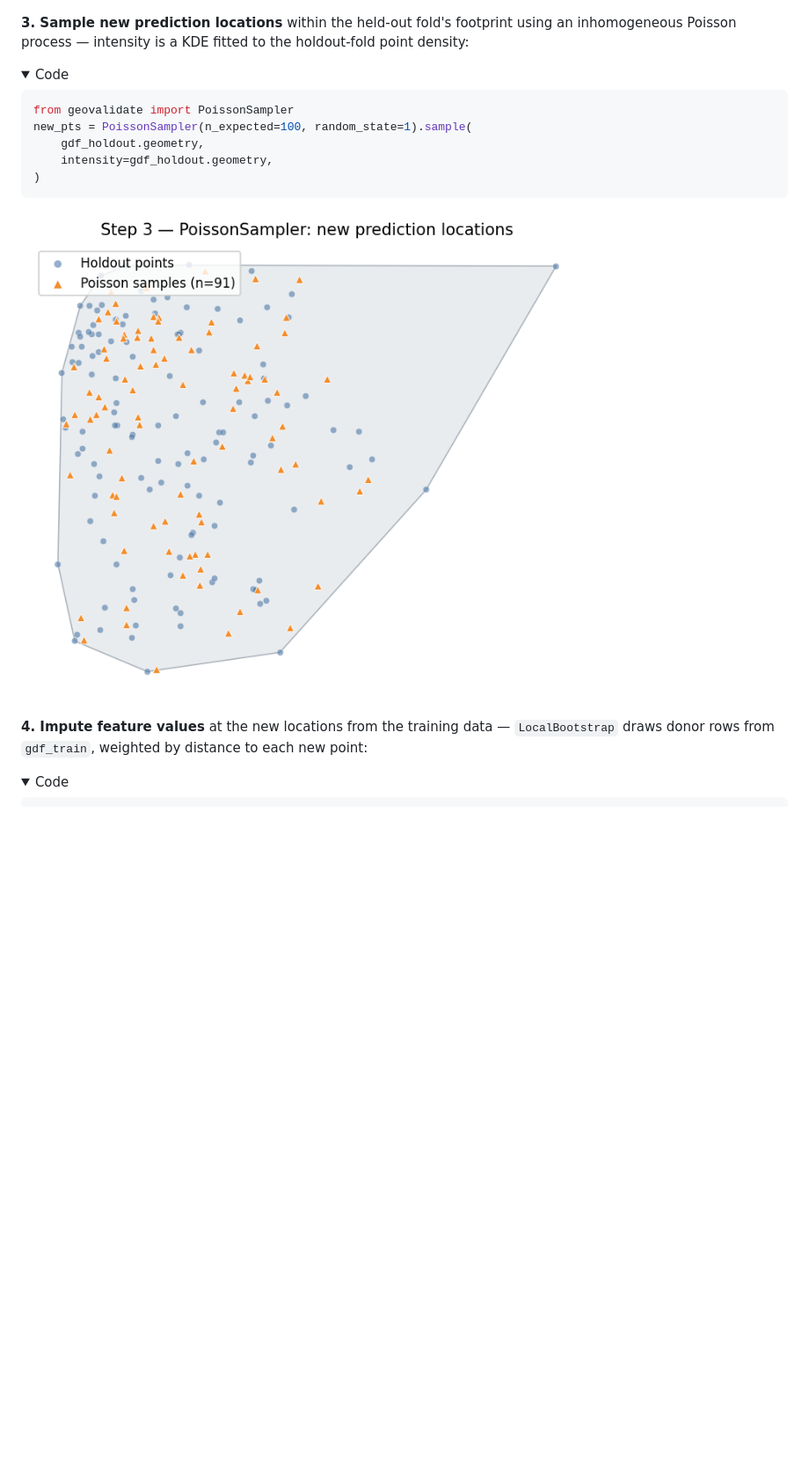
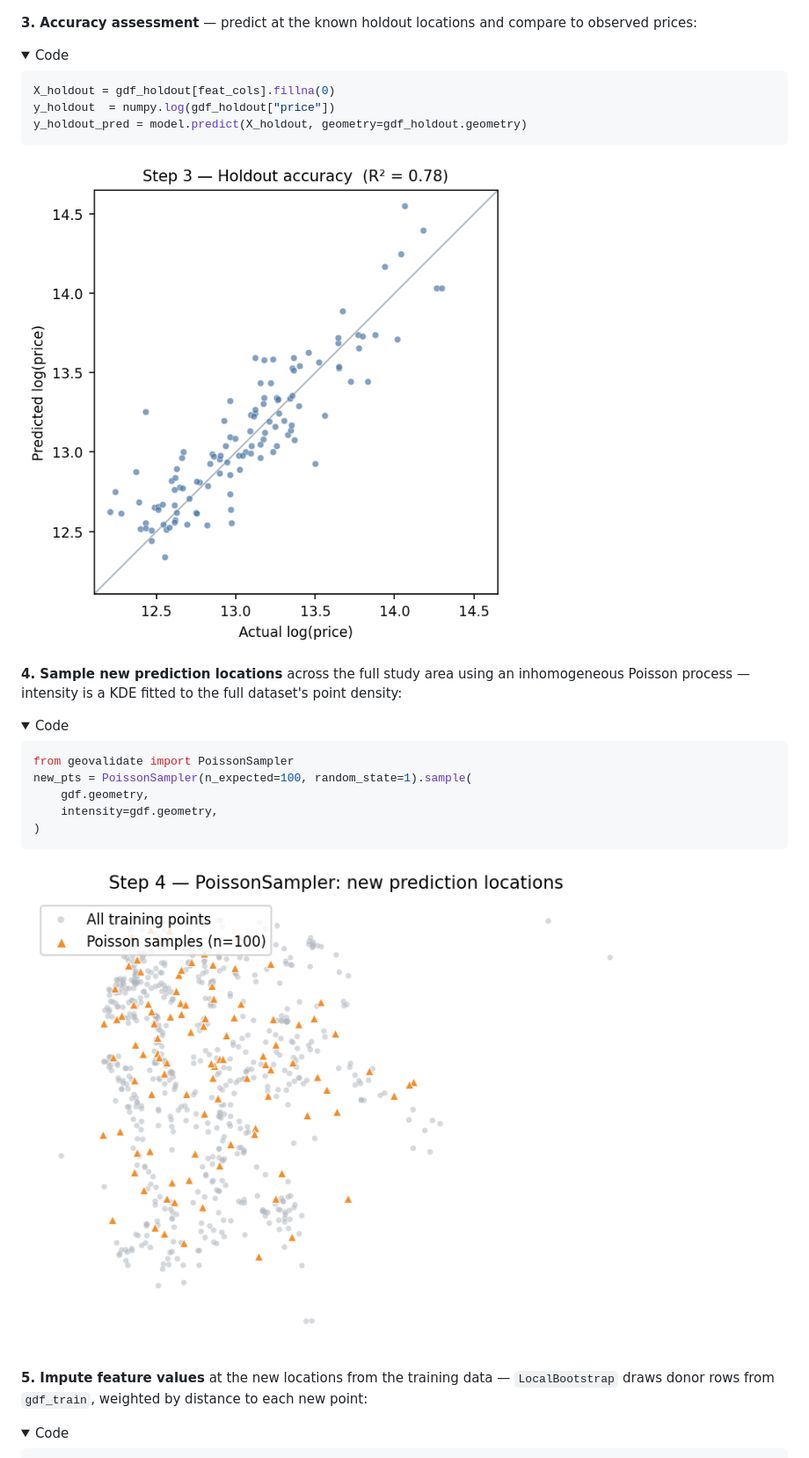
Before and after one commit to ljwolf/geovalidate, a Markdown page: README.md, the part around the change printed below. Shown: that part at 88% size. GitHub-like rendering; pictures changed too: docs/img/readme_step3.png, docs/img/readme_step4.png; folded sections open; blank space fills up the shorter version.

````diff
--- a/README.md
+++ b/README.md
@@ -81,8 +81,24 @@ model.fit(X_train, y_train, geometry=gdf_train.geometry)
 
 ![Step 2 — training data coloured by log price](docs/img/readme_step2.png)
 
-**3. Sample new prediction locations** within the held-out fold's footprint using an
-inhomogeneous Poisson process — intensity is a KDE fitted to the holdout-fold point density:
+**3. Accuracy assessment** — predict at the known holdout locations and compare
+to observed prices:
+
+<details>
+<summary>Code</summary>
+
+```python
+X_holdout = gdf_holdout[feat_cols].fillna(0)
+y_holdout  = numpy.log(gdf_holdout["price"])
+y_holdout_pred = model.predict(X_holdout, geometry=gdf_holdout.geometry)
+```
+
+</details>
+
+![Step 3 — predicted vs actual log price at holdout fold](docs/img/readme_step3.png)
+
+**4. Sample new prediction locations** across the full study area using an
+inhomogeneous Poisson process — intensity is a KDE fitted to the full dataset's point density:
 
 <details>
 <summary>Code</summary>
@@ -90,16 +106,16 @@ inhomogeneous Poisson process — intensity is a KDE fitted to the holdout-fold
 ```python
 from geovalidate import PoissonSampler
 new_pts = PoissonSampler(n_expected=100, random_state=1).sample(
-    gdf_holdout.geometry,
-    intensity=gdf_holdout.geometry,
+    gdf.geometry,
+    intensity=gdf.geometry,
 )
 ```
 
 </details>
 
-![Step 3 — Poisson-sampled prediction locations](docs/img/readme_step3.png)
+![Step 4 — Poisson-sampled prediction locations](docs/img/readme_step4.png)
 
-**4. Impute feature values** at the new locations from the training data —
+**5. Impute feature values** at the new locations from the training data —
 `LocalBootstrap` draws donor rows from `gdf_train`, weighted by distance to each new point:
 
 <details>
````
Also changed, not shown: other parts of README.md (+11 -11 lines), docs/img/readme_step5.png, docs/img/readme_step6.png, docs/img/readme_step7.png (added).
